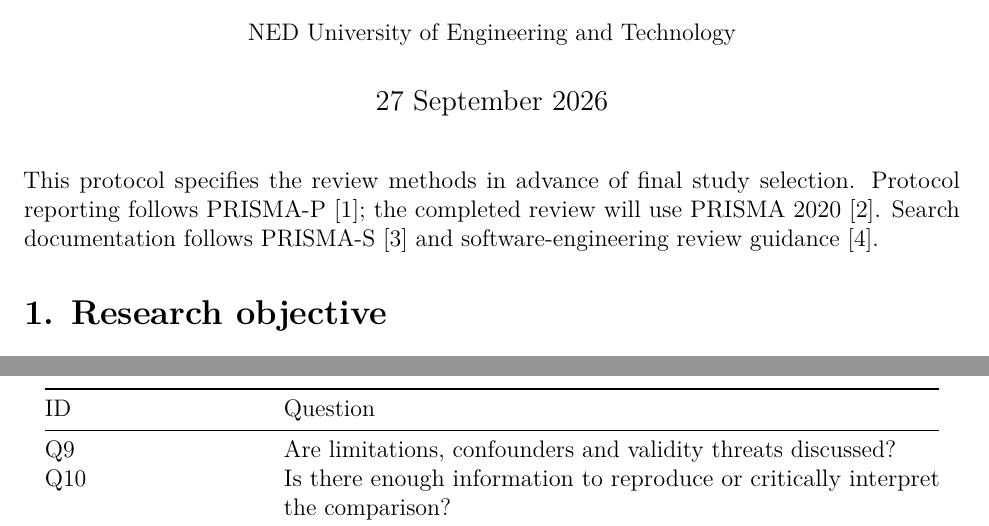
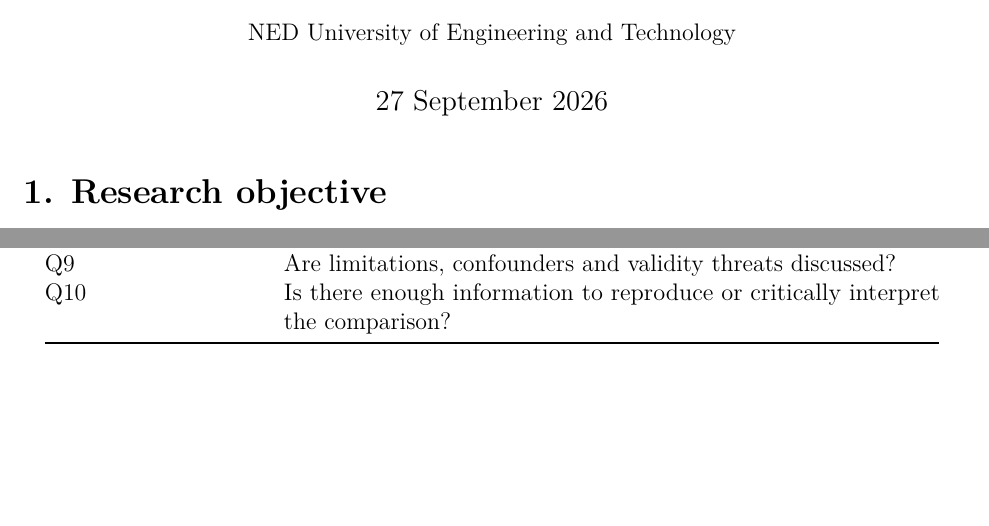
Before and after one commit to AliRazaDev241/OS_CEP, a LaTeX document (report/main.tex): two parts of pages 1 and 6 of 8 before the commit and two parts of pages 1 and 5 of 8 after it, joined at a grey line, cut so that both start at the same text, the shorter picture padded with empty space. Compiled offline with pdfLaTeX.

Commit message:
Remove remaining prefatory notes from submitted report/main.tex

```diff
--- a/report/main.tex
+++ b/report/main.tex
@@ -123,11 +123,6 @@
 
 \begin{document}
 \maketitle
-
-This protocol specifies the review methods in advance of final study
-selection. Protocol reporting follows PRISMA-P {[}1{]}; the completed
-review will use PRISMA 2020 {[}2{]}. Search documentation follows
-PRISMA-S {[}3{]} and software-engineering review guidance {[}4{]}.
 
 \hypertarget{1-research-objective}{%
 \section{1. Research objective}\label{1-research-objective}}
```
